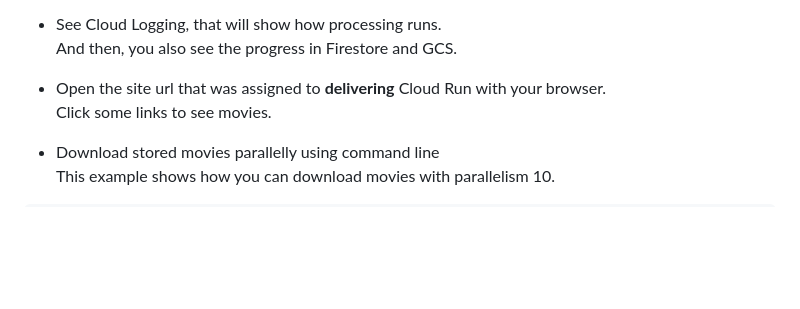
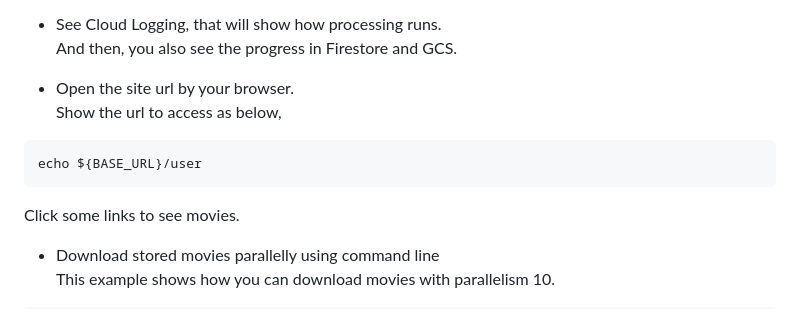
Before and after one commit to shin5ok/async-encoding, a Markdown page: README.md, the part around the change. GitHub-like rendering; blank space fills up the shorter version.

Commit message:
modify it

````diff
--- a/README.md
+++ b/README.md
@@ -128,7 +128,11 @@ This is an example to send 10000 messages as request contains source image and c
 - See Cloud Logging, that will show how processing runs.
 And then, you also see the progress in Firestore and GCS.
 
-- Open the site url that was assigned to **delivering** Cloud Run with your browser.
+- Open the site url by your browser.
+Show the url to access as below,
+```
+echo ${BASE_URL}/user
+```
 Click some links to see movies.
 
 - Download stored movies parallelly using command line
````
